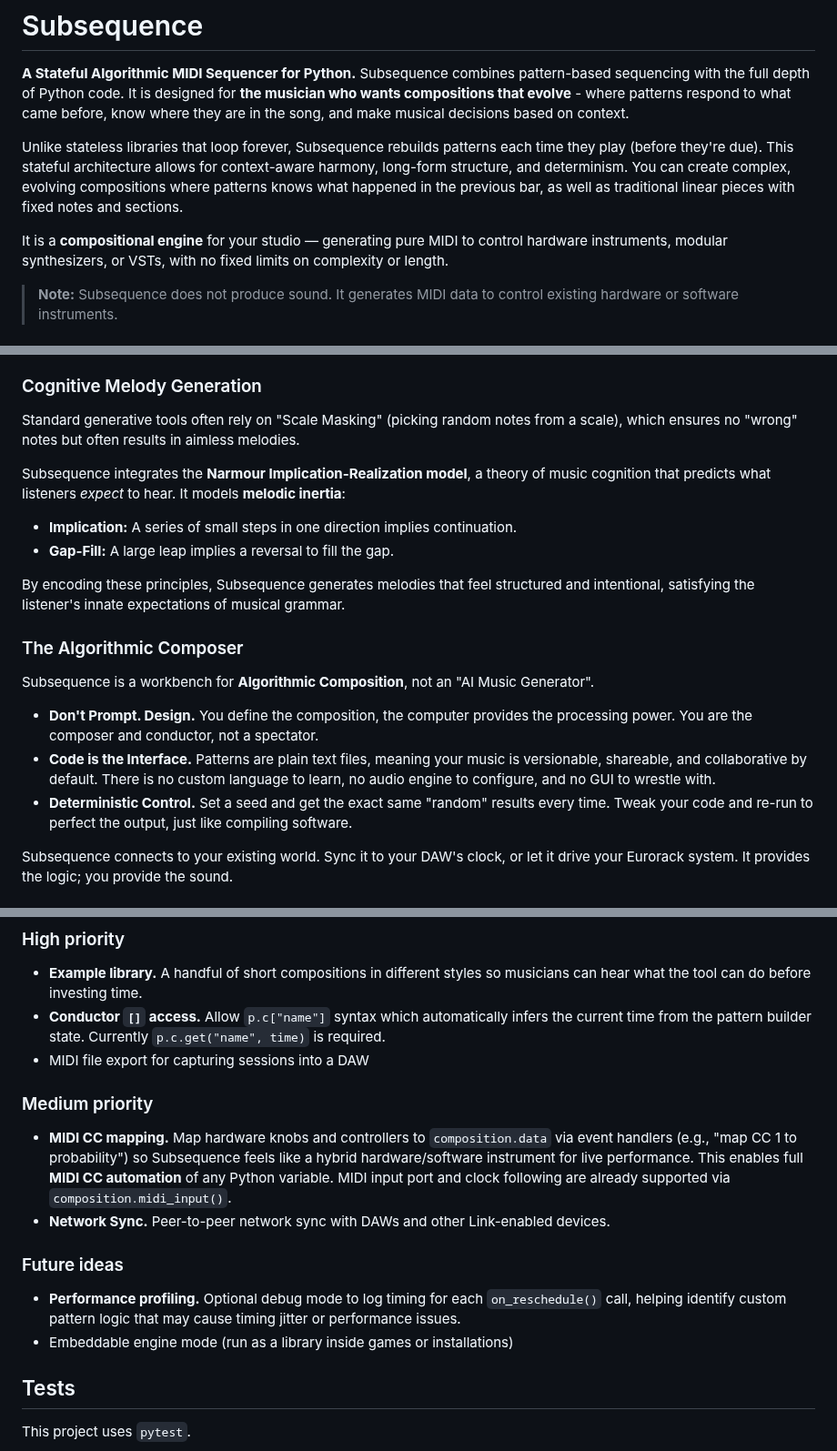
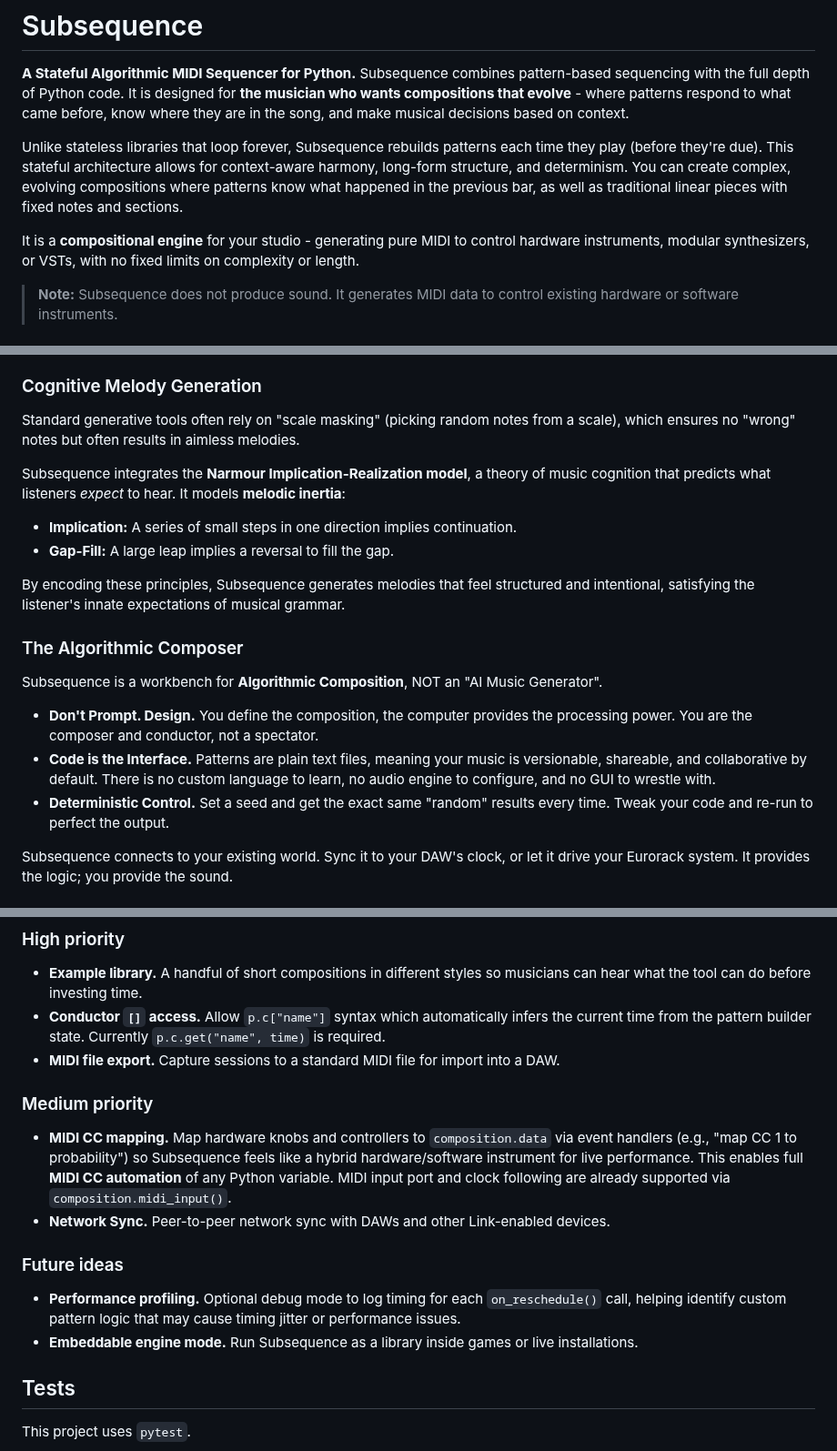
Before and after one commit to simonholliday/subsequence, a Markdown page: README.md, 3 parts joined by grey strips. Shown at 91% size. GitHub-like rendering.

Commit message:
- Update README tone, consistency

```diff
--- a/README.md
+++ b/README.md
@@ -2,9 +2,9 @@
 
 **A Stateful Algorithmic MIDI Sequencer for Python.** Subsequence combines pattern-based sequencing with the full depth of Python code. It is designed for **the musician who wants compositions that evolve** - where patterns respond to what came before, know where they are in the song, and make musical decisions based on context.
 
-Unlike stateless libraries that loop forever, Subsequence rebuilds patterns each time they play (before they're due). This stateful architecture allows for context-aware harmony, long-form structure, and determinism. You can create complex, evolving compositions where patterns knows what happened in the previous bar, as well as traditional linear pieces with fixed notes and sections.
+Unlike stateless libraries that loop forever, Subsequence rebuilds patterns each time they play (before they're due). This stateful architecture allows for context-aware harmony, long-form structure, and determinism. You can create complex, evolving compositions where patterns know what happened in the previous bar, as well as traditional linear pieces with fixed notes and sections.
 
-It is a **compositional engine** for your studio — generating pure MIDI to control hardware instruments, modular synthesizers, or VSTs, with no fixed limits on complexity or length.
+It is a **compositional engine** for your studio - generating pure MIDI to control hardware instruments, modular synthesizers, or VSTs, with no fixed limits on complexity or length.
 
 > **Note:** Subsequence does not produce sound. It generates MIDI data to control existing hardware or software instruments.
 
@@ -16,7 +16,7 @@ Most live-coding environments are **stateless**: passing time determines the eve
 This means a pattern can look back at the previous cycle to decide its next move ("if I played a C last bar, play an E this bar"). It allows for **motivic development** - ideas that evolve over time rather than just repeating. It also supports traditional linear composition: because the system tracks "Song Position" and "Section", you can write a piece with a distinct Intro, Verse, and Chorus, where specific notes play at specific times, just like in a DAW.
 
 ### Cognitive Melody Generation
-Standard generative tools often rely on "Scale Masking" (picking random notes from a scale), which ensures no "wrong" notes but often results in aimless melodies.
+Standard generative tools often rely on "scale masking" (picking random notes from a scale), which ensures no "wrong" notes but often results in aimless melodies.
 
 Subsequence integrates the **Narmour Implication-Realization model**, a theory of music cognition that predicts what listeners *expect* to hear. It models **melodic inertia**:
 *   **Implication:** A series of small steps in one direction implies continuation.
@@ -25,11 +25,11 @@ Subsequence integrates the **Narmour Implication-Realization model**, a theory o
 By encoding these principles, Subsequence generates melodies that feel structured and intentional, satisfying the listener's innate expectations of musical grammar.
 
 ### The Algorithmic Composer
-Subsequence is a workbench for **Algorithmic Composition**, not an "AI Music Generator".
+Subsequence is a workbench for **Algorithmic Composition**, NOT an "AI Music Generator".
 
 *   **Don't Prompt. Design.** You define the composition, the computer provides the processing power. You are the composer and conductor, not a spectator.
 *   **Code is the Interface.** Patterns are plain text files, meaning your music is versionable, shareable, and collaborative by default. There is no custom language to learn, no audio engine to configure, and no GUI to wrestle with.
-*   **Deterministic Control.** Set a seed and get the exact same "random" results every time. Tweak your code and re-run to perfect the output, just like compiling software.
+*   **Deterministic Control.** Set a seed and get the exact same "random" results every time. Tweak your code and re-run to perfect the output.
 
 Subsequence connects to your existing world. Sync it to your DAW's clock, or let it drive your Eurorack system. It provides the logic; you provide the sound.
 
@@ -898,7 +899,7 @@ Planned features, roughly in order of priority.
 
 - **Example library.** A handful of short compositions in different styles so musicians can hear what the tool can do before investing time.
 - **Conductor `[]` access.** Allow `p.c["name"]` syntax which automatically infers the current time from the pattern builder state. Currently `p.c.get("name", time)` is required.
-- MIDI file export for capturing sessions into a DAW
+- **MIDI file export.** Capture sessions to a standard MIDI file for import into a DAW.
 
 ### Medium priority
 
@@ -908,7 +909,7 @@ Planned features, roughly in order of priority.
 ### Future ideas
 
 - **Performance profiling.** Optional debug mode to log timing for each `on_reschedule()` call, helping identify custom pattern logic that may cause timing jitter or performance issues.
-- Embeddable engine mode (run as a library inside games or installations)
+- **Embeddable engine mode.** Run Subsequence as a library inside games or live installations.
 
 ## Tests
 This project uses `pytest`.
```
Also changed, not shown: other parts of README.md (+8 -7 lines).
